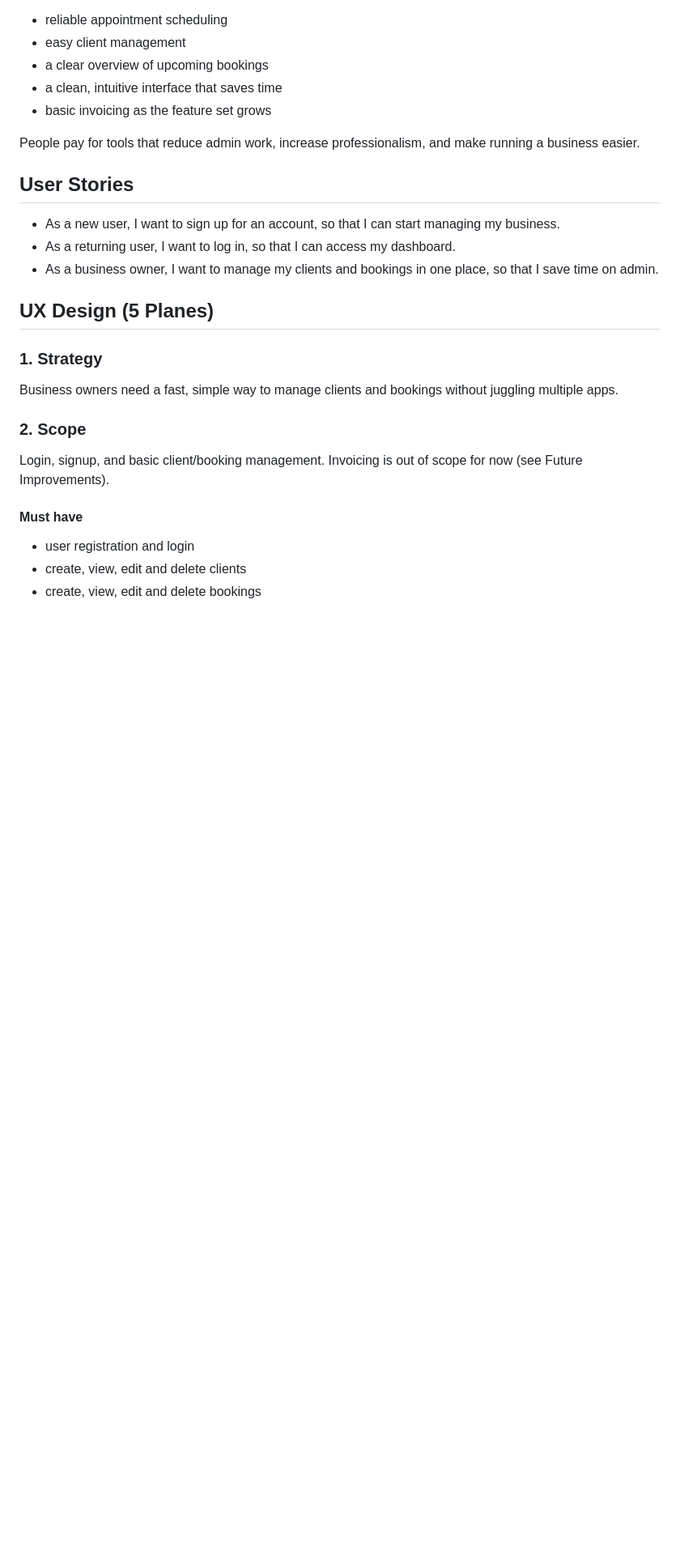
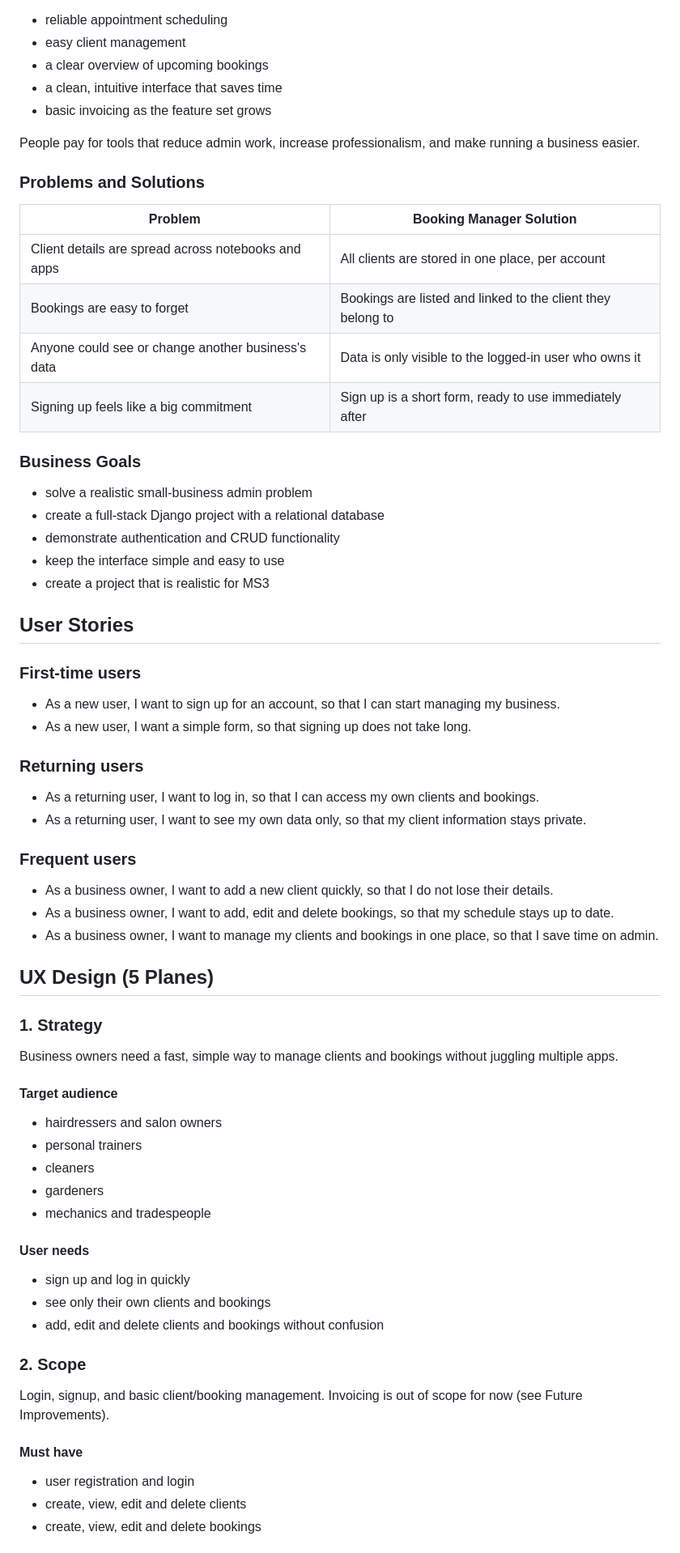
Before and after one commit to Anasztazia12/milestone3, a Markdown page: README.md, the part around one of its changes. Shown at 81% size. Drawn GitHub-style; blank space fills up the shorter version.

```diff
--- a/README.md
+++ b/README.md
@@ -54,10 +85,39 @@ The solution becomes valuable when it offers:
 
 People pay for tools that reduce admin work, increase professionalism, and make running a business easier.
 
+### Problems and Solutions
+
+| Problem | Booking Manager Solution |
+| --- | --- |
+| Client details are spread across notebooks and apps | All clients are stored in one place, per account |
+| Bookings are easy to forget | Bookings are listed and linked to the client they belong to |
+| Anyone could see or change another business's data | Data is only visible to the logged-in user who owns it |
+| Signing up feels like a big commitment | Sign up is a short form, ready to use immediately after |
+
+### Business Goals
+
+- solve a realistic small-business admin problem
+- create a full-stack Django project with a relational database
+- demonstrate authentication and CRUD functionality
+- keep the interface simple and easy to use
+- create a project that is realistic for MS3
+
 ## User Stories
 
+### First-time users
+
 - As a new user, I want to sign up for an account, so that I can start managing my business.
-- As a returning user, I want to log in, so that I can access my dashboard.
+- As a new user, I want a simple form, so that signing up does not take long.
+
+### Returning users
+
+- As a returning user, I want to log in, so that I can access my own clients and bookings.
+- As a returning user, I want to see my own data only, so that my client information stays private.
+
+### Frequent users
+
+- As a business owner, I want to add a new client quickly, so that I do not lose their details.
+- As a business owner, I want to add, edit and delete bookings, so that my schedule stays up to date.
 - As a business owner, I want to manage my clients and bookings in one place, so that I save time on admin.
 
 ## UX Design (5 Planes)
@@ -65,6 +125,20 @@ People pay for tools that reduce admin work, increase professionalism, and make
 ### 1. Strategy
 
 Business owners need a fast, simple way to manage clients and bookings without juggling multiple apps.
+
+#### Target audience
+
+- hairdressers and salon owners
+- personal trainers
+- cleaners
+- gardeners
+- mechanics and tradespeople
+
+#### User needs
+
+- sign up and log in quickly
+- see only their own clients and bookings
+- add, edit and delete clients and bookings without confusion
 
 ### 2. Scope
 
```
Also changed, not shown: other parts of README.md (+98 -13 lines).
